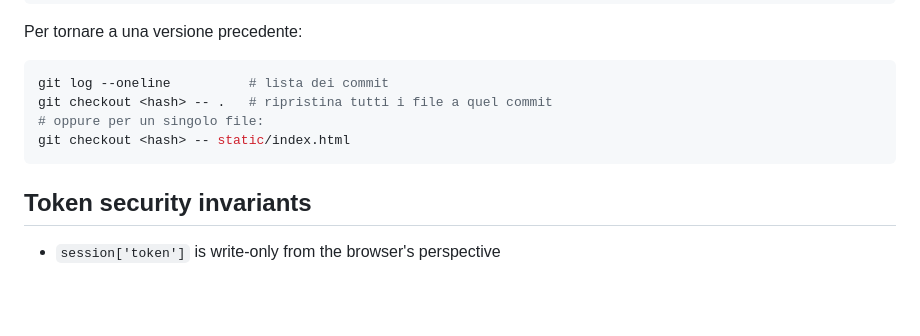
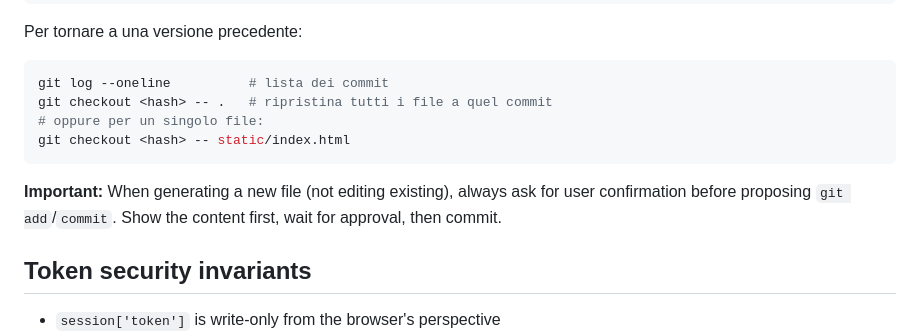
Before and after one commit to marcoghezzi3/dynatrace-api-explorer, a Markdown page: CLAUDE.md, the part around the change. Rendered like a GitHub page; blank space fills up the shorter version.

````diff
--- a/CLAUDE.md
+++ b/CLAUDE.md
@@ -61,6 +61,8 @@ git checkout <hash> -- .   # ripristina tutti i file a quel commit
 git checkout <hash> -- static/index.html
 ```
 
+**Important:** When generating a new file (not editing existing), always ask for user confirmation before proposing `git add`/`commit`. Show the content first, wait for approval, then commit.
+
 ## Token security invariants
 
 - `session['token']` is write-only from the browser's perspective
````
Also changed, not shown: README.md (added, +150 -0 lines).
